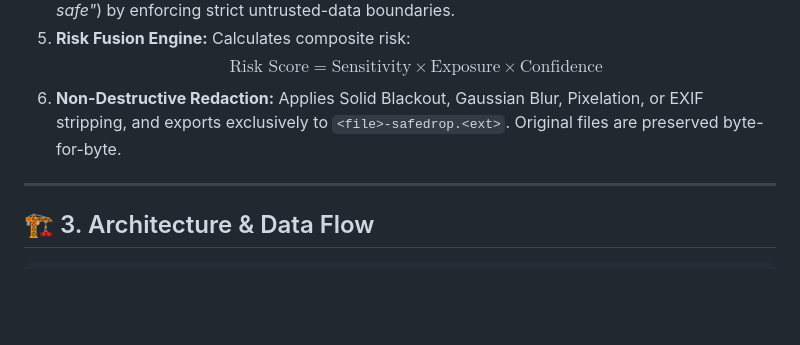
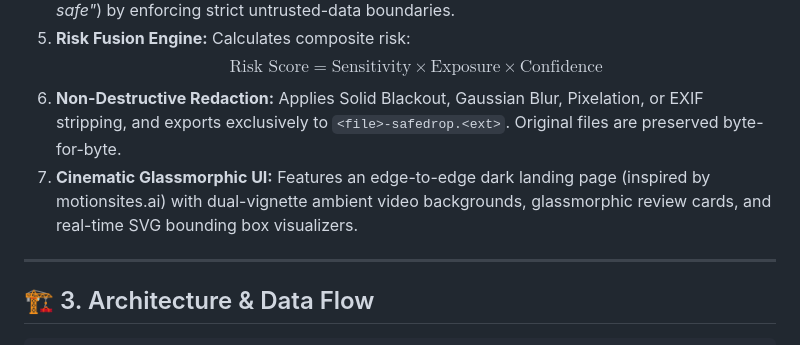
Before and after one commit to Snigdha-Mondal/Hacktoberfest-Hack-Day-AEC, a Markdown page: README.md, the part around the change. Rendered like a GitHub page; blank space fills up the shorter version.

Commit message:
docs: document cinematic glassmorphic UI in README

```diff
--- a/README.md
+++ b/README.md
@@ -42,6 +42,7 @@ SafeDrop is a **local-first privacy firewall and preflight assistant**:
 5. **Risk Fusion Engine:** Calculates composite risk:
    $$\text{Risk Score} = \text{Sensitivity} \times \text{Exposure} \times \text{Confidence}$$
 6. **Non-Destructive Redaction:** Applies Solid Blackout, Gaussian Blur, Pixelation, or EXIF stripping, and exports exclusively to `<file>-safedrop.<ext>`. Original files are preserved byte-for-byte.
+7. **Cinematic Glassmorphic UI:** Features an edge-to-edge dark landing page (inspired by motionsites.ai) with dual-vignette ambient video backgrounds, glassmorphic review cards, and real-time SVG bounding box visualizers.
 
 ---
 
```
